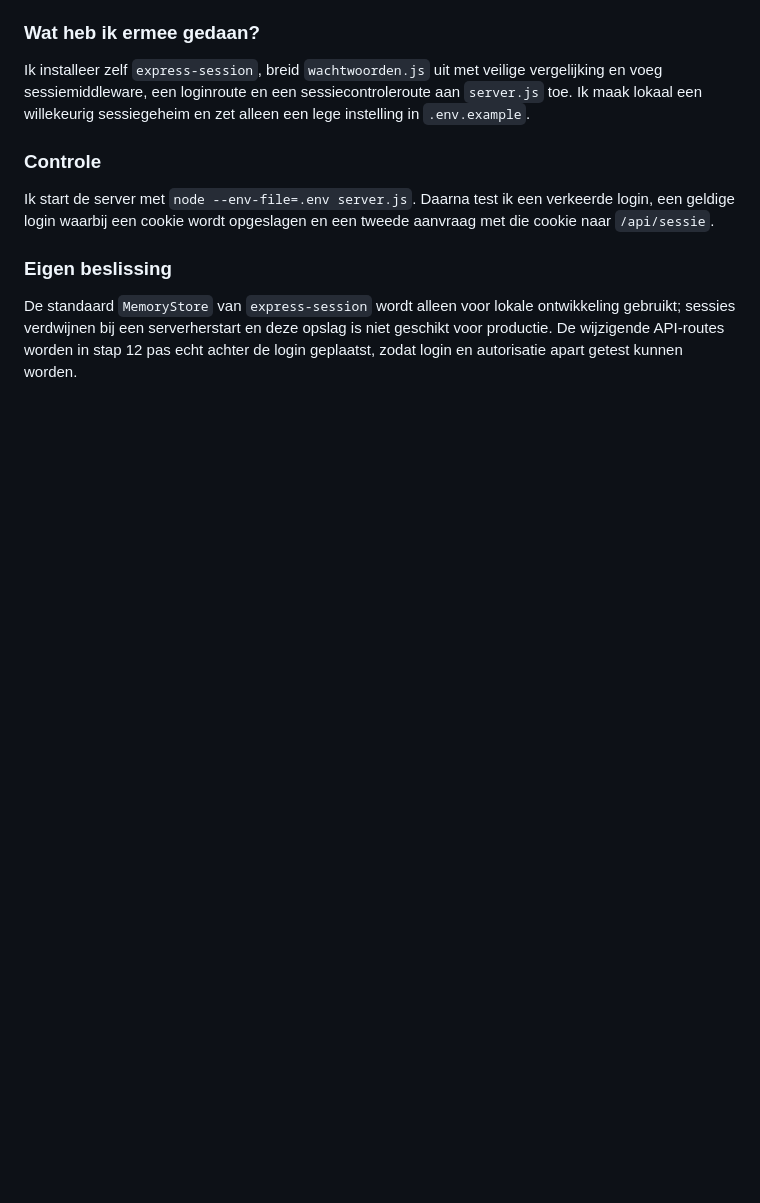
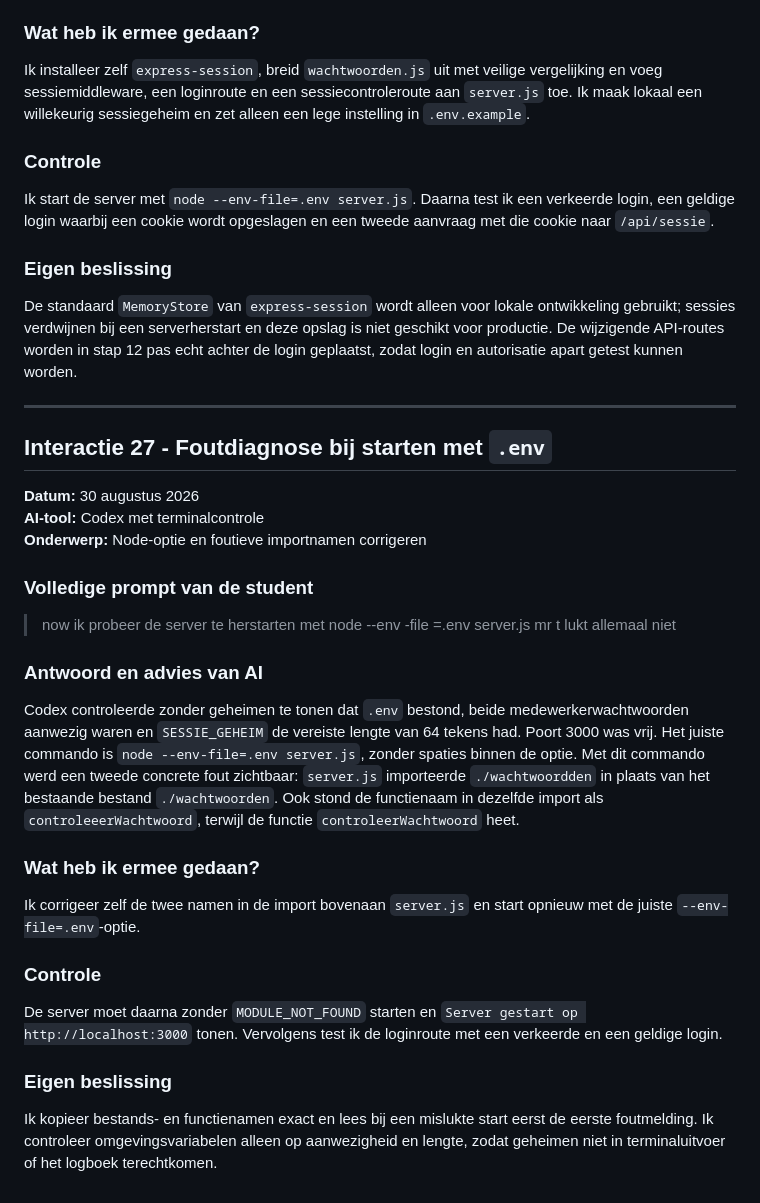
Before and after one commit to AchieRR/slimme-voorraadweergave, a Markdown page: docs/AI-LOGBOEK.md, the part around the change. Rendered like a GitHub page; blank space fills up the shorter version.

Commit message:
Documenteer startfout met env-bestand

```diff
--- a/docs/AI-LOGBOEK.md
+++ b/docs/AI-LOGBOEK.md
@@ -750,3 +750,31 @@ Ik start de server met `node --env-file=.env server.js`. Daarna test ik een verk
 ### Eigen beslissing
 
 De standaard `MemoryStore` van `express-session` wordt alleen voor lokale ontwikkeling gebruikt; sessies verdwijnen bij een serverherstart en deze opslag is niet geschikt voor productie. De wijzigende API-routes worden in stap 12 pas echt achter de login geplaatst, zodat login en autorisatie apart getest kunnen worden.
+
+---
+
+## Interactie 27 - Foutdiagnose bij starten met `.env`
+
+**Datum:** 30 augustus 2026
+**AI-tool:** Codex met terminalcontrole
+**Onderwerp:** Node-optie en foutieve importnamen corrigeren
+
+### Volledige prompt van de student
+
+> now ik probeer de server te herstarten met node --env -file =.env server.js mr t lukt allemaal niet
+
+### Antwoord en advies van AI
+
+Codex controleerde zonder geheimen te tonen dat `.env` bestond, beide medewerkerwachtwoorden aanwezig waren en `SESSIE_GEHEIM` de vereiste lengte van 64 tekens had. Poort 3000 was vrij. Het juiste commando is `node --env-file=.env server.js`, zonder spaties binnen de optie. Met dit commando werd een tweede concrete fout zichtbaar: `server.js` importeerde `./wachtwoordden` in plaats van het bestaande bestand `./wachtwoorden`. Ook stond de functienaam in dezelfde import als `controleeerWachtwoord`, terwijl de functie `controleerWachtwoord` heet.
+
+### Wat heb ik ermee gedaan?
+
+Ik corrigeer zelf de twee namen in de import bovenaan `server.js` en start opnieuw met de juiste `--env-file=.env`-optie.
+
+### Controle
+
+De server moet daarna zonder `MODULE_NOT_FOUND` starten en `Server gestart op http://localhost:3000` tonen. Vervolgens test ik de loginroute met een verkeerde en een geldige login.
+
+### Eigen beslissing
+
+Ik kopieer bestands- en functienamen exact en lees bij een mislukte start eerst de eerste foutmelding. Ik controleer omgevingsvariabelen alleen op aanwezigheid en lengte, zodat geheimen niet in terminaluitvoer of het logboek terechtkomen.
```
